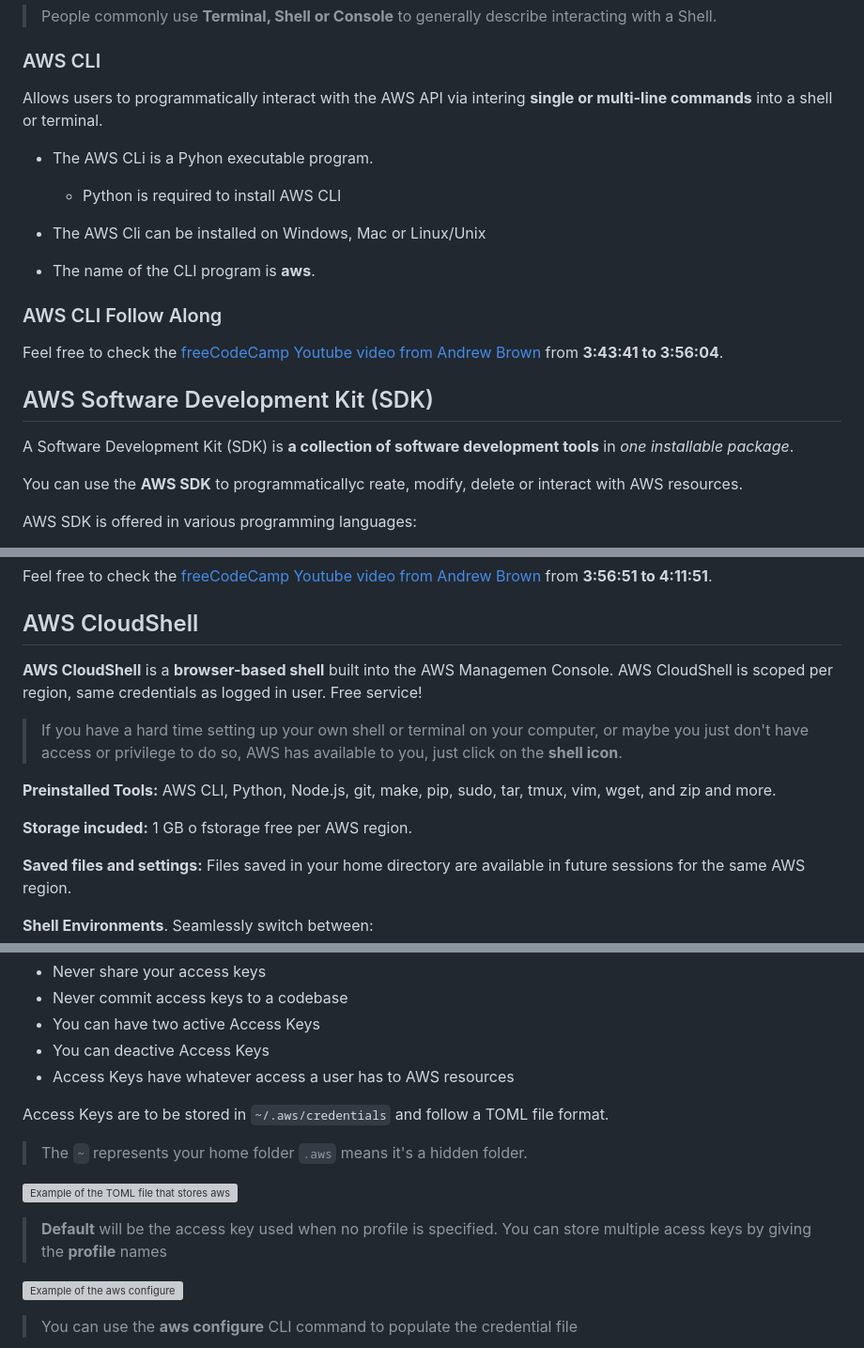
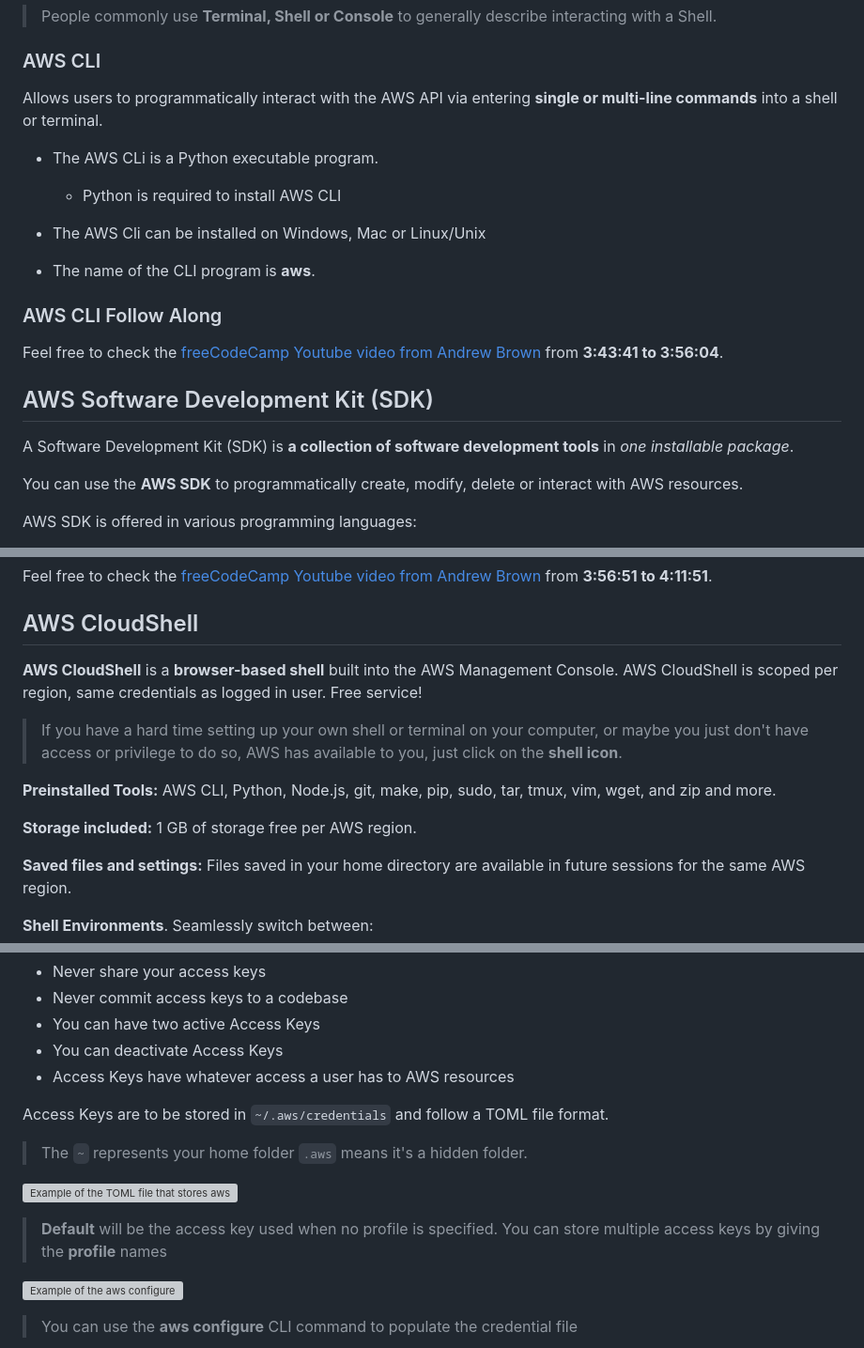
Before and after one commit to phuongwj/my-notes, a Markdown page: aws-certified-cloud-practitioner/6-management-and-developer-tools.md, 3 parts joined by grey strips. Shown: that part at 94% size. Rendered like a GitHub page; grey boxes are pictures that could not be loaded.

```diff
--- a/aws-certified-cloud-practitioner/6-management-and-developer-tools.md
+++ b/aws-certified-cloud-practitioner/6-management-and-developer-tools.md
@@ -237,9 +273,9 @@ A shell is the command line program that users interact with to input commands.
 
 ### AWS CLI
 
-Allows users to programmatically interact with the AWS API via intering **single or multi-line commands** into a shell or terminal.
+Allows users to programmatically interact with the AWS API via entering **single or multi-line commands** into a shell or terminal.
 
-- The AWS CLi is a Pyhon executable program.
+- The AWS CLi is a Python executable program.
     + Python is required to install AWS CLI
 
 - The AWS Cli can be installed on Windows, Mac or Linux/Unix
@@ -255,7 +291,7 @@ Feel free to check the [freeCodeCamp Youtube video from Andrew Brown](https://ww
 
 A Software Development Kit (SDK) is **a collection of software development tools** in *one installable package*.
 
-You can use the **AWS SDK** to programmaticallyc reate, modify, delete or interact with AWS resources.
+You can use the **AWS SDK** to programmatically create, modify, delete or interact with AWS resources.
 
 AWS SDK is offered in various programming languages:
 - Java
@@ -276,13 +312,13 @@ Feel free to check the [freeCodeCamp Youtube video from Andrew Brown](https://ww
 
 ## AWS CloudShell
 
-**AWS CloudShell** is a **browser-based shell** built into the AWS Managemen Console. AWS CloudShell is scoped per region, same credentials as logged in user. Free service!
+**AWS CloudShell** is a **browser-based shell** built into the AWS Management Console. AWS CloudShell is scoped per region, same credentials as logged in user. Free service!
 
 > If you have a hard time setting up your own shell or terminal on your computer, or maybe you just don't have access or privilege to do so, AWS has available to you, just click on the **shell icon**.
 
 **Preinstalled Tools:** AWS CLI, Python, Node.js, git, make, pip, sudo, tar, tmux, vim, wget, and zip and more.
 
-**Storage incuded:** 1 GB o fstorage free per AWS region.
+**Storage included:** 1 GB of storage free per AWS region.
 
 **Saved files and settings:** Files saved in your home directory are available in future sessions for the same AWS region.
 
@@ -411,7 +447,7 @@ You can **generate** an Access Key and Secret
 - Never share your access keys
 - Never commit access keys to a codebase
 - You can have two active Access Keys
-- You can deactive Access Keys
+- You can deactivate Access Keys
 - Access Keys have whatever access a user has to AWS resources
 
 Access Keys are to be stored in `~/.aws/credentials` and follow a TOML file format.
@@ -421,7 +457,7 @@ Access Keys are to be stored in `~/.aws/credentials` and follow a TOML file form
 ![Example of the TOML file that stores aws credentials](/aws-certified-cloud-practitioner/assets/toml-file.jpg "Example of the TOML file that stores aws credentials")
 
 > **Default** will be the access key used when no profile is specified.
-> You can store multiple acess keys by giving the **profile** names
+> You can store multiple access keys by giving the **profile** names
 
 ![Example of the `aws configure`](/aws-certified-cloud-practitioner/assets/aws-config.jpg "Example of the `aws configure`")
 
```
Also changed, not shown: other parts of aws-certified-cloud-practitioner/6-management-and-developer-tools.md (+41 -5 lines).
